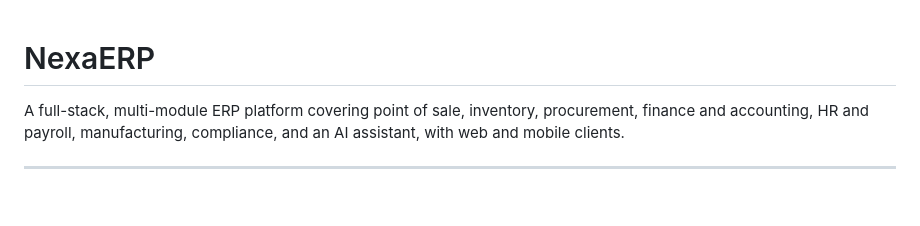
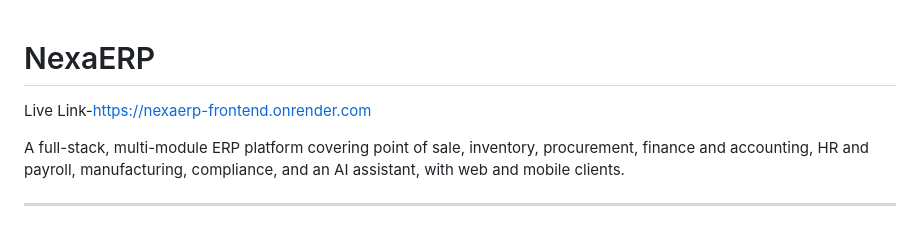
Before and after one commit to kk8761/ERP, a Markdown page: README.md, the part around the change. Drawn GitHub-style; blank space fills up the shorter version.

Commit message:
Add live link to README

```diff
--- a/README.md
+++ b/README.md
@@ -1,4 +1,5 @@
 # NexaERP
+Live Link-https://nexaerp-frontend.onrender.com
 
 A full-stack, multi-module ERP platform covering point of sale, inventory, procurement, finance and accounting, HR and payroll, manufacturing, compliance, and an AI assistant, with web and mobile clients.
 
```
